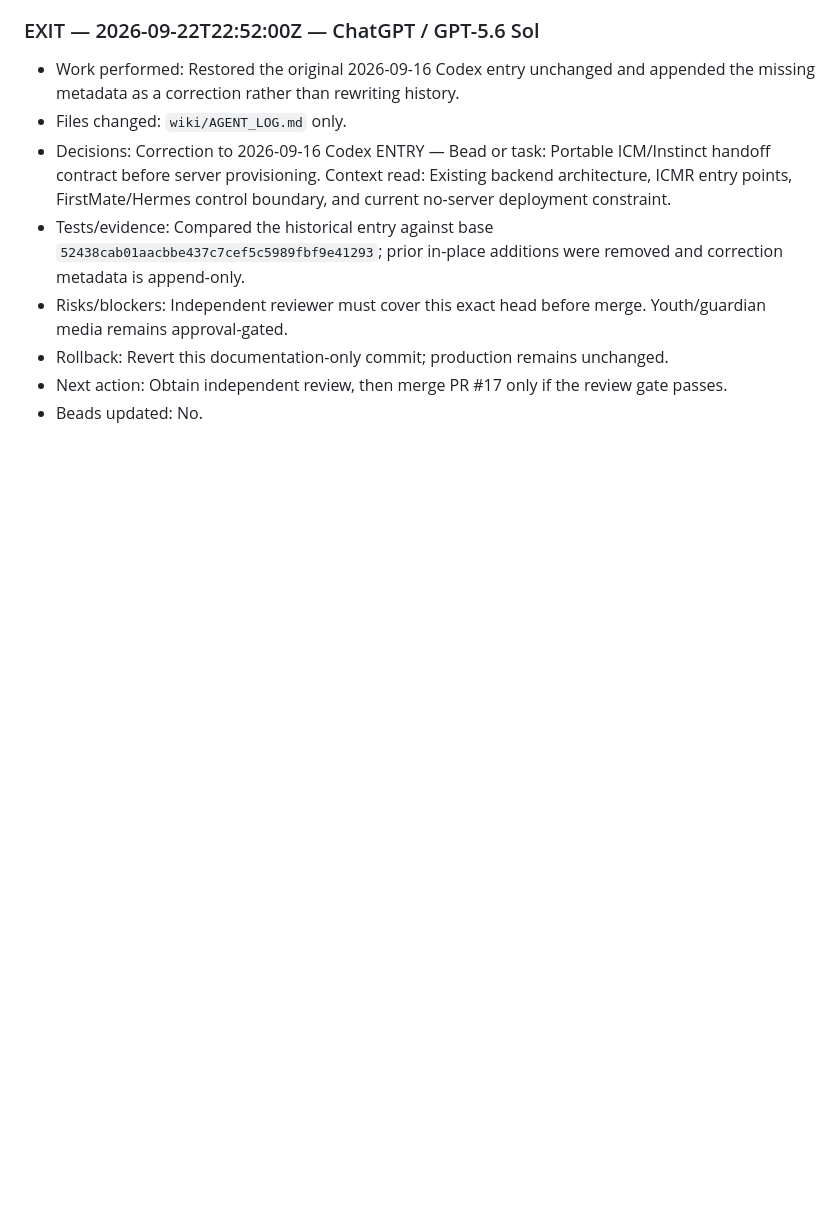
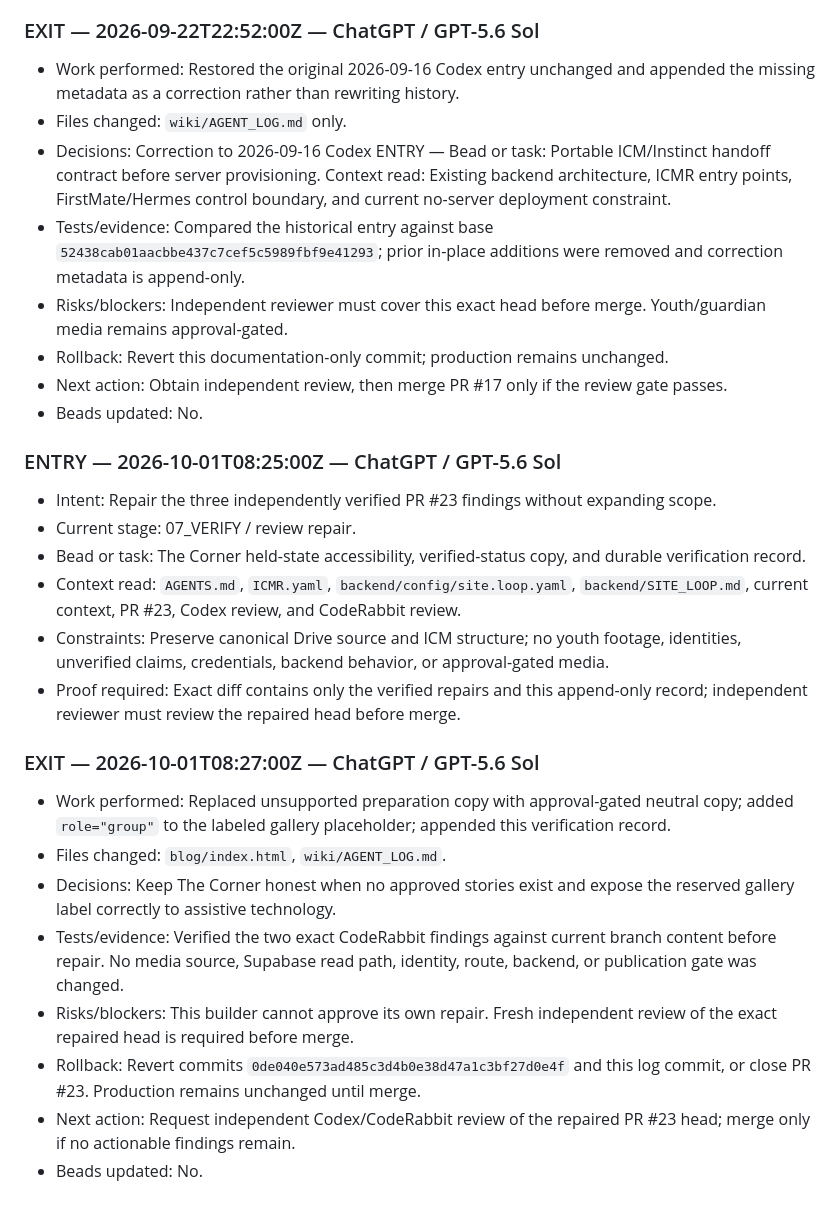
Before and after one commit to executiveusa/future-champs-gym, a Markdown page: wiki/AGENT_LOG.md, the part around the change. Drawn GitHub-style; blank space fills up the shorter version.

Commit message:
docs: record PR 23 repair verification

```diff
--- a/wiki/AGENT_LOG.md
+++ b/wiki/AGENT_LOG.md
@@ -169,3 +169,22 @@ Every agent must append one entry on arrival and one exit note before leaving. N
 - Rollback: Revert this documentation-only commit; production remains unchanged.
 - Next action: Obtain independent review, then merge PR #17 only if the review gate passes.
 - Beads updated: No.
+
+
+### ENTRY — 2026-10-01T08:25:00Z — ChatGPT / GPT-5.6 Sol
+- Intent: Repair the three independently verified PR #23 findings without expanding scope.
+- Current stage: 07_VERIFY / review repair.
+- Bead or task: The Corner held-state accessibility, verified-status copy, and durable verification record.
+- Context read: `AGENTS.md`, `ICMR.yaml`, `backend/config/site.loop.yaml`, `backend/SITE_LOOP.md`, current context, PR #23, Codex review, and CodeRabbit review.
+- Constraints: Preserve canonical Drive source and ICM structure; no youth footage, identities, unverified claims, credentials, backend behavior, or approval-gated media.
+- Proof required: Exact diff contains only the verified repairs and this append-only record; independent reviewer must review the repaired head before merge.
+
+### EXIT — 2026-10-01T08:27:00Z — ChatGPT / GPT-5.6 Sol
+- Work performed: Replaced unsupported preparation copy with approval-gated neutral copy; added `role="group"` to the labeled gallery placeholder; appended this verification record.
+- Files changed: `blog/index.html`, `wiki/AGENT_LOG.md`.
+- Decisions: Keep The Corner honest when no approved stories exist and expose the reserved gallery label correctly to assistive technology.
+- Tests/evidence: Verified the two exact CodeRabbit findings against current branch content before repair. No media source, Supabase read path, identity, route, backend, or publication gate was changed.
+- Risks/blockers: This builder cannot approve its own repair. Fresh independent review of the exact repaired head is required before merge.
+- Rollback: Revert commits `0de040e573ad485c3d4b0e38d47a1c3bf27d0e4f` and this log commit, or close PR #23. Production remains unchanged until merge.
+- Next action: Request independent Codex/CodeRabbit review of the repaired PR #23 head; merge only if no actionable findings remain.
+- Beads updated: No.
```
